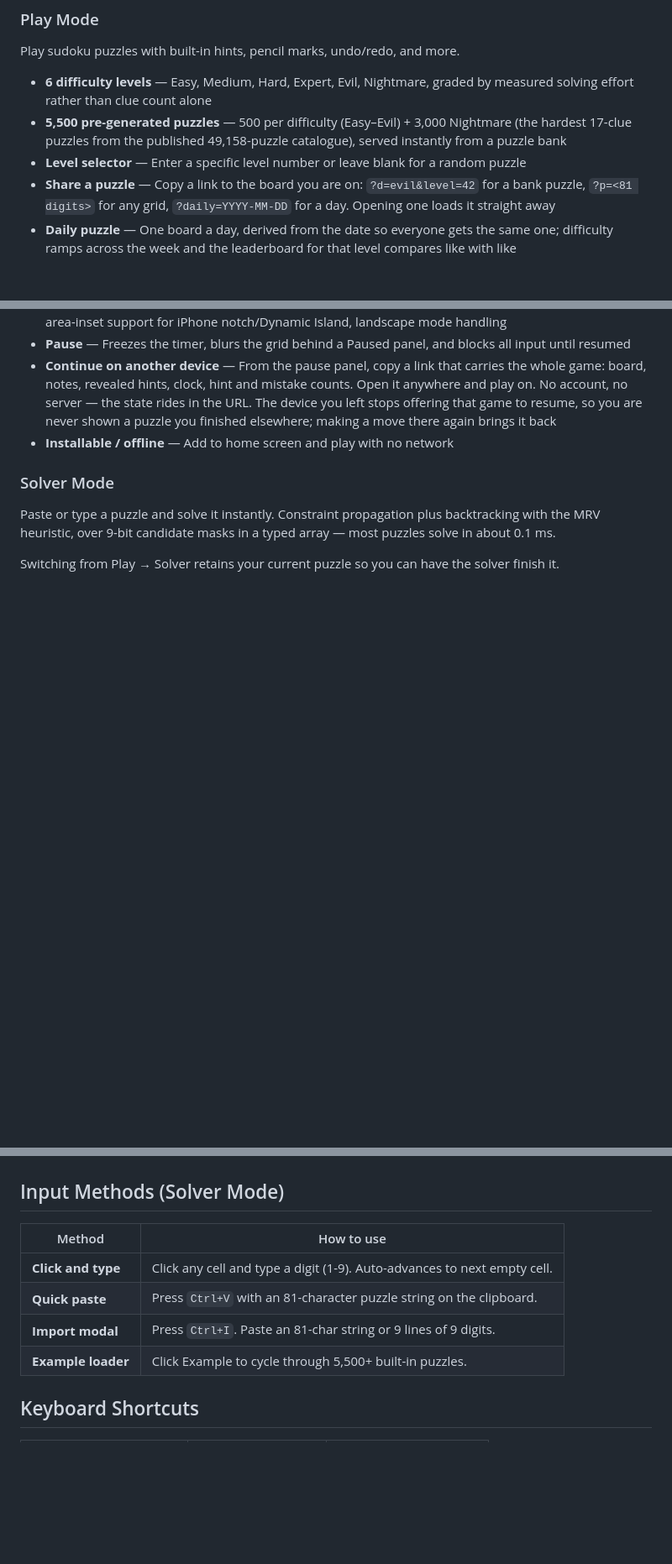
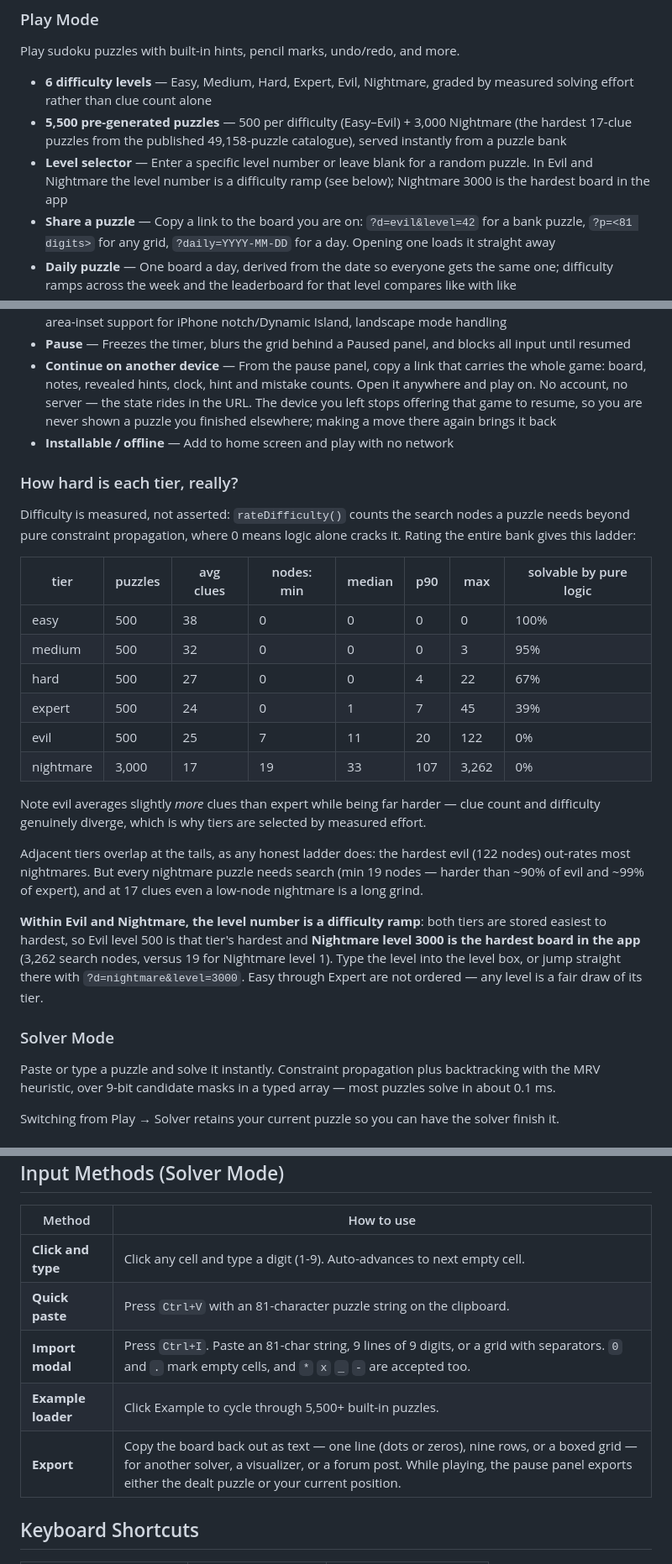
Before and after one commit to nirbhayagga/sudoku, a Markdown page: README.md, 3 parts joined by grey strips. Shown at 84% size. Rendered like a GitHub page; blank space fills up the shorter version.

Commit message:
docs: measured difficulty ladder and level ordering

```diff
--- a/README.md
+++ b/README.md
@@ -22,7 +22,7 @@ Play sudoku puzzles with built-in hints, pencil marks, undo/redo, and more.
 
 - **6 difficulty levels** — Easy, Medium, Hard, Expert, Evil, Nightmare, graded by measured solving effort rather than clue count alone
 - **5,500 pre-generated puzzles** — 500 per difficulty (Easy–Evil) + 3,000 Nightmare (the hardest 17-clue puzzles from the published 49,158-puzzle catalogue), served instantly from a puzzle bank
-- **Level selector** — Enter a specific level number or leave blank for a random puzzle
+- **Level selector** — Enter a specific level number or leave blank for a random puzzle. In Evil and Nightmare the level number is a difficulty ramp (see below); Nightmare 3000 is the hardest board in the app
 - **Share a puzzle** — Copy a link to the board you are on: `?d=evil&level=42` for a bank puzzle, `?p=<81 digits>` for any grid, `?daily=YYYY-MM-DD` for a day. Opening one loads it straight away
 - **Daily puzzle** — One board a day, derived from the date so everyone gets the same one; difficulty ramps across the week and the leaderboard for that level compares like with like
 - **10 color themes** — Light and Dark follow the system scheme by default; Midnight, Sakura, Ocean, Forest, Arctic, Peony, Matcha and Vino for atmosphere — a choice is saved in localStorage, and all meet WCAG AA contrast
@@ -46,6 +46,37 @@ Play sudoku puzzles with built-in hints, pencil marks, undo/redo, and more.
 - **Continue on another device** — From the pause panel, copy a link that carries the whole game: board, notes, revealed hints, clock, hint and mistake counts. Open it anywhere and play on. No account, no server — the state rides in the URL. The device you left stops offering that game to resume, so you are never shown a puzzle you finished elsewhere; making a move there again brings it back
 - **Installable / offline** — Add to home screen and play with no network
 
+### How hard is each tier, really?
+
+Difficulty is measured, not asserted: `rateDifficulty()` counts the search
+nodes a puzzle needs beyond pure constraint propagation, where 0 means logic
+alone cracks it. Rating the entire bank gives this ladder:
+
+| tier | puzzles | avg clues | nodes: min | median | p90 | max | solvable by pure logic |
+|---|---|---|---|---|---|---|---|
+| easy | 500 | 38 | 0 | 0 | 0 | 0 | 100% |
+| medium | 500 | 32 | 0 | 0 | 0 | 3 | 95% |
+| hard | 500 | 27 | 0 | 0 | 4 | 22 | 67% |
+| expert | 500 | 24 | 0 | 1 | 7 | 45 | 39% |
+| evil | 500 | 25 | 7 | 11 | 20 | 122 | 0% |
+| nightmare | 3,000 | 17 | 19 | 33 | 107 | 3,262 | 0% |
+
+Note evil averages slightly *more* clues than expert while being far harder —
+clue count and difficulty genuinely diverge, which is why tiers are selected
+by measured effort.
+
+Adjacent tiers overlap at the tails, as any honest ladder does: the hardest
+evil (122 nodes) out-rates most nightmares. But every nightmare puzzle needs
+search (min 19 nodes — harder than ~90% of evil and ~99% of expert), and at
+17 clues even a low-node nightmare is a long grind.
+
+**Within Evil and Nightmare, the level number is a difficulty ramp**: both
+tiers are stored easiest to hardest, so Evil level 500 is that tier's hardest
+and **Nightmare level 3000 is the hardest board in the app** (3,262 search
+nodes, versus 19 for Nightmare level 1). Type the level into the level box, or
+jump straight there with `?d=nightmare&level=3000`. Easy through Expert are
+not ordered — any level is a fair draw of its tier.
+
 ### Solver Mode
 
 Paste or type a puzzle and solve it instantly. Constraint propagation plus backtracking with the MRV heuristic, over 9-bit candidate masks in a typed array — most puzzles solve in about 0.1 ms.
@@ -58,8 +89,9 @@ Switching from Play → Solver retains your current puzzle so you can have the s
 |---|---|
 | **Click and type** | Click any cell and type a digit (1-9). Auto-advances to next empty cell. |
 | **Quick paste** | Press `Ctrl+V` with an 81-character puzzle string on the clipboard. |
-| **Import modal** | Press `Ctrl+I`. Paste an 81-char string or 9 lines of 9 digits. |
+| **Import modal** | Press `Ctrl+I`. Paste an 81-char string, 9 lines of 9 digits, or a grid with separators. `0` and `.` mark empty cells, and `*` `x` `_` `-` are accepted too. |
 | **Example loader** | Click Example to cycle through 5,500+ built-in puzzles. |
+| **Export** | Copy the board back out as text — one line (dots or zeros), nine rows, or a boxed grid — for another solver, a visualizer, or a forum post. While playing, the pause panel exports either the dealt puzzle or your current position. |
 
 ## Keyboard Shortcuts
 
```
